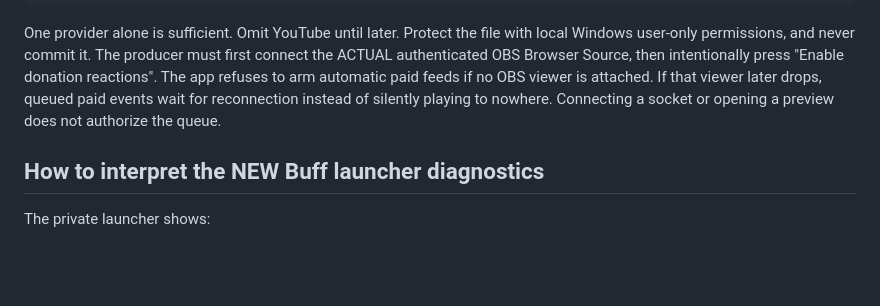
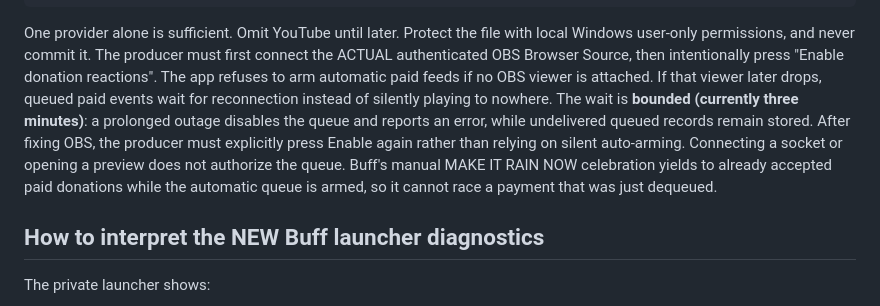
Before and after one commit to Strange-Machinery/shanny-rev-live-puppet, a Markdown page: docs/BUFF_ACCOUNT_TEST_READINESS.md, the part around the change. Rendered like a GitHub page; blank space fills up the shorter version.

Commit message:
Clarify bounded OBS outage re-enable policy and paid-donation priority over manual celebrations

```diff
--- a/docs/BUFF_ACCOUNT_TEST_READINESS.md
+++ b/docs/BUFF_ACCOUNT_TEST_READINESS.md
@@ -87,7 +87,14 @@ The producer must first connect the ACTUAL authenticated OBS Browser Source,
 then intentionally press "Enable donation reactions". The app refuses to arm
 automatic paid feeds if no OBS viewer is attached. If that viewer later drops,
 queued paid events wait for reconnection instead of silently playing to
-nowhere. Connecting a socket or opening a preview does not authorize the queue.
+nowhere. The wait is **bounded (currently three minutes)**: a prolonged
+outage disables the queue and reports an error, while undelivered queued
+records remain stored. After fixing OBS, the producer must explicitly
+press Enable again rather than relying on silent auto-arming.
+Connecting a socket or opening a preview does not authorize the queue.
+Buff's manual MAKE IT RAIN NOW celebration yields to already accepted
+paid donations while the automatic queue is armed, so it cannot race
+a payment that was just dequeued.
 
 ## How to interpret the NEW Buff launcher diagnostics
 
```
